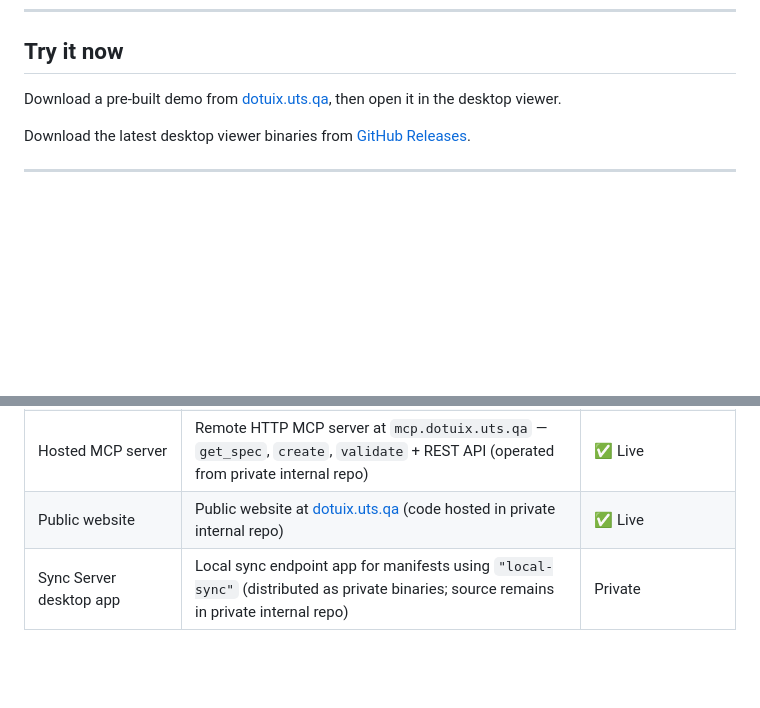
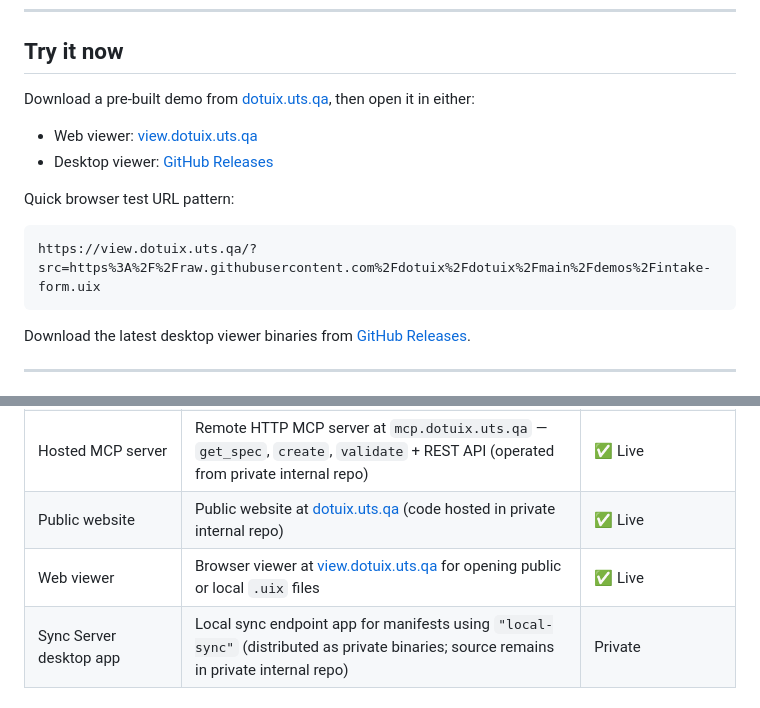
Before and after one commit to dotuix/dotuix, a Markdown page: README.md, 2 parts joined by grey strips. GitHub-like rendering; blank space fills up the shorter version.

Commit message:
docs: add live web viewer quickstart link

````diff
--- a/README.md
+++ b/README.md
@@ -46,7 +46,16 @@ Any interactive experience that benefits from portability, offline operation, or
 
 ## Try it now
 
-Download a pre-built demo from [dotuix.uts.qa](https://dotuix.uts.qa), then open it in the desktop viewer.
+Download a pre-built demo from [dotuix.uts.qa](https://dotuix.uts.qa), then open it in either:
+
+- Web viewer: [view.dotuix.uts.qa](https://view.dotuix.uts.qa)
+- Desktop viewer: [GitHub Releases](https://github.com/dotuix/dotuix/releases/latest)
+
+Quick browser test URL pattern:
+
+```text
+https://view.dotuix.uts.qa/?src=https%3A%2F%2Fraw.githubusercontent.com%2Fdotuix%2Fdotuix%2Fmain%2Fdemos%2Fintake-form.uix
+```
 
 Download the latest desktop viewer binaries from [GitHub Releases](https://github.com/dotuix/dotuix/releases/latest).
 
@@ -244,6 +253,7 @@ Regular apps omit the `security` field entirely. For classified or access-contro
 | [`apps/viewer`](apps/viewer)                   | Desktop viewer — Tauri + Rust, full bridge, signature verification, PIN decryption                                                                                           | ✅ Stable                                                                                       |
 | Hosted MCP server                              | Remote HTTP MCP server at `mcp.dotuix.uts.qa` — `get_spec`, `create`, `validate` + REST API (operated from private internal repo)                                            | ✅ Live                                                                                         |
 | Public website                                 | Public website at [dotuix.uts.qa](https://dotuix.uts.qa) (code hosted in private internal repo)                                                                              | ✅ Live                                                                                         |
+| Web viewer                                     | Browser viewer at [view.dotuix.uts.qa](https://view.dotuix.uts.qa) for opening public or local `.uix` files                                                                  | ✅ Live                                                                                         |
 | Sync Server desktop app                        | Local sync endpoint app for manifests using `"local-sync"` (distributed as private binaries; source remains in private internal repo)                                        | Private                                                                                         |
 
 ---
````
